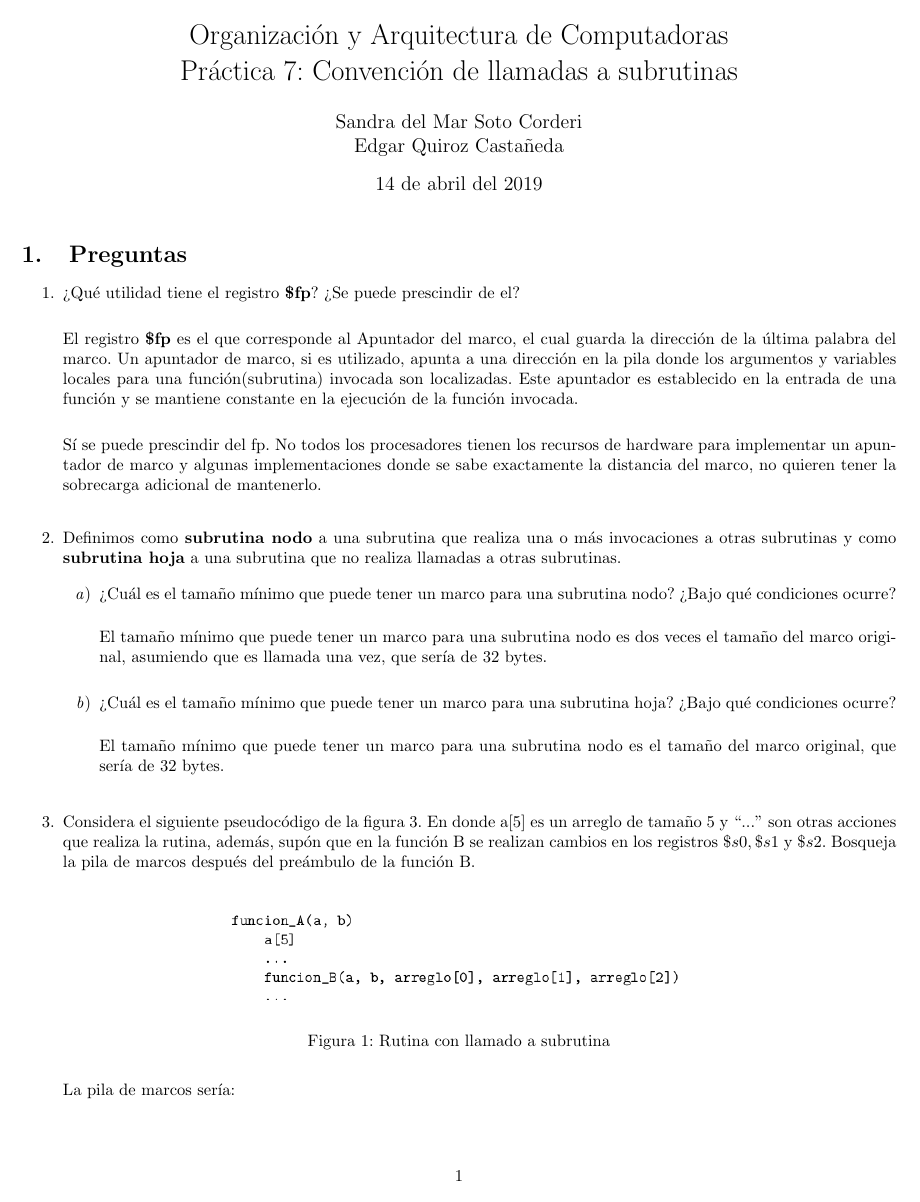
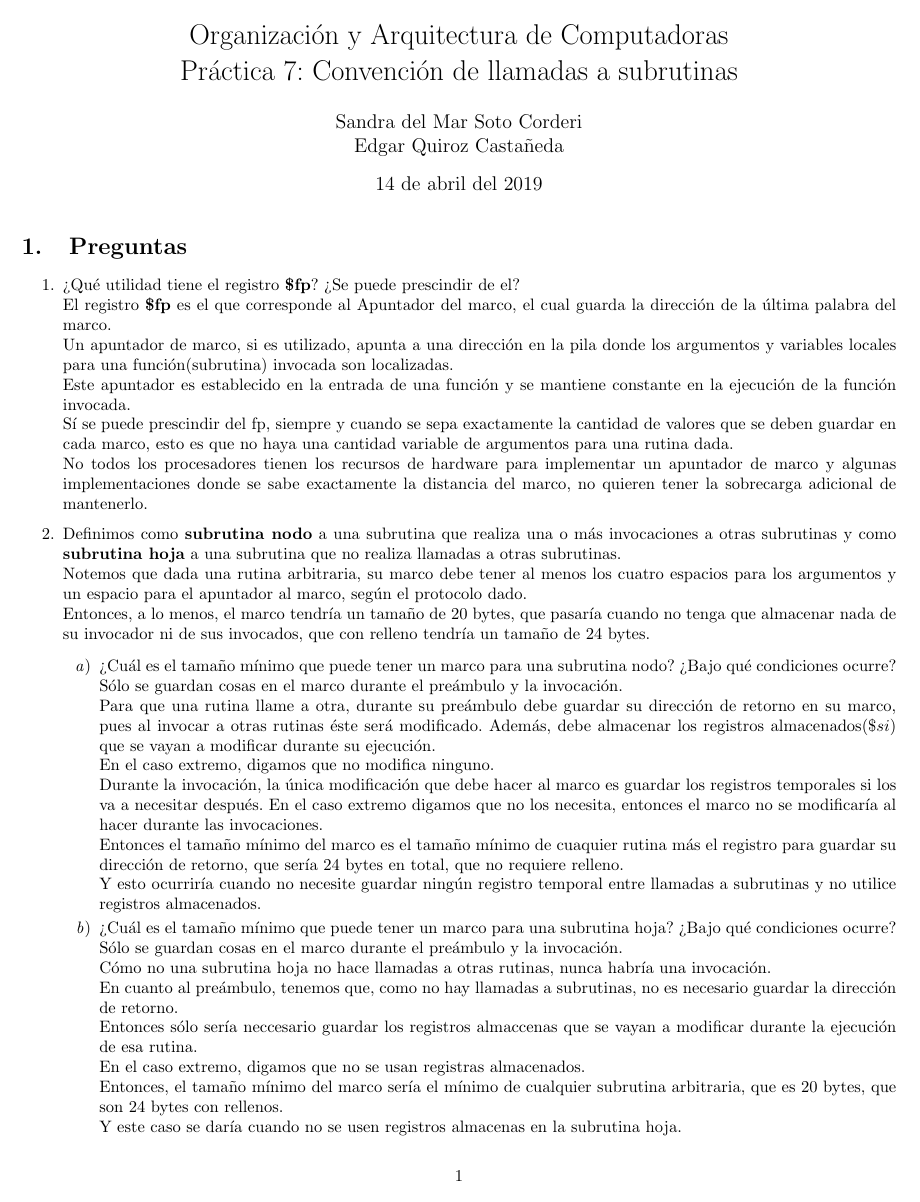
Before and after one commit to organizacionyarquitectura/Practica7, a LaTeX document (Readme.tex): page 1 of 2. Compiled offline with pdfLaTeX.

Commit message:
Terminando preguntas

```diff
--- a/Readme.tex
+++ b/Readme.tex
@@ -40,30 +40,75 @@
     %1
     \item {
     ¿Qué utilidad tiene el registro $\textbf{\$fp}$? ¿Se puede prescindir de el?\\
-
-	El registro $\textbf{\$fp}$ es el que corresponde al Apuntador del marco, el cual guarda la dirección de la última palabra del marco. Un apuntador de marco, si es utilizado, apunta a una dirección en la pila donde los argumentos y variables locales para una función(subrutina) invocada son localizadas. Este apuntador es establecido en la entrada de una función y se mantiene constante en la ejecución de la función invocada.\\
-
-	Sí se puede prescindir del fp. No todos los procesadores tienen los recursos de hardware para implementar un apuntador de marco y algunas implementaciones donde se sabe exactamente la distancia del marco, no quieren tener la sobrecarga adicional de mantenerlo.\\
+	El registro $\textbf{\$fp}$ es el que corresponde al Apuntador del marco,
+	el cual guarda la dirección de la última palabra del marco. \\
+	Un apuntador de marco, si es utilizado, apunta a una dirección en la pila
+	donde los argumentos y variables locales para una función(subrutina)
+	invocada son localizadas. \\
+	Este apuntador es establecido en la entrada de una función y se mantiene
+	constante en la ejecución de la función invocada.\\
+	Sí se puede prescindir del fp, siempre y cuando se sepa exactamente la
+	cantidad de valores que se deben guardar en cada marco, esto es que no haya
+	una cantidad variable de argumentos para una rutina dada. \\
+	No todos los procesadores tienen los recursos de hardware para implementar
+	un apuntador de marco y algunas implementaciones donde se sabe exactamente
+	la distancia del marco, no quieren tener la sobrecarga adicional de
+	mantenerlo.
 	}
 	%2
 	\item {
 	Definimos como \textbf{subrutina nodo} a una subrutina que realiza una o más
 	invocaciones a otras subrutinas y como \textbf{subrutina hoja} a una subrutina
-	que no realiza llamadas a otras subrutinas.
+	que no realiza llamadas a otras subrutinas. \\
+	Notemos que dada una rutina arbitraria, su marco debe tener al menos los
+	cuatro espacios para los argumentos y un espacio para el apuntador al marco,
+	según el protocolo dado.\\
+	Entonces, a lo menos, el marco tendría un tamaño de 20 bytes, que pasaría
+	cuando no tenga que almacenar nada de su invocador ni de sus invocados, que
+	con relleno tendría un tamaño de 24 bytes.
 
 		\begin{enumerate}
 			%a
 			\item {
-			¿Cuál es el tamaño mínimo que puede tener un marco para una subrutina nodo? ¿Bajo qué condiciones ocurre?\\
-
-			El tamaño mínimo que puede tener un marco para una subrutina nodo es dos veces el tamaño del marco original, asumiendo que es llamada una vez, que sería de 32 bytes.\\
+			¿Cuál es el tamaño mínimo que puede tener un marco para una
+			subrutina nodo? ¿Bajo qué condiciones ocurre?\\
+			Sólo se guardan cosas en el marco durante el preámbulo y la
+			invocación.\\
+			Para que una rutina llame a otra, durante su preámbulo debe guardar
+			su dirección de retorno en su marco, pues al invocar a otras rutinas
+			éste será modificado. Además, debe almacenar los registros
+			almacenados($\$si$) que se vayan a modificar durante su ejecución.\\
+			En el caso extremo, digamos que no modifica ninguno.\\
+			Durante la invocación, la única modificación que debe hacer al marco
+			es guardar los registros temporales si los va a necesitar después.
+			En el caso extremo digamos que no los necesita, entonces el marco
+			no se modificaría al hacer durante las invocaciones.\\
+			Entonces el tamaño mínimo del marco es el tamaño mínimo de cuaquier
+			rutina más el registro para guardar su dirección de retorno, que
+			sería 24 bytes en total, que no requiere relleno.\\
+			Y esto ocurriría cuando no necesite guardar ningún registro temporal
+			entre llamadas a subrutinas y no utilice registros almacenados.
+			%El tamaño mínimo que puede tener un marco para una subrutina nodo es
+			%dos veces el tamaño del marco original, asumiendo que es llamada una
+			%vez, que sería de 32 bytes.
 			}
 			%b
 			\item {
-			¿Cuál es el tamaño mínimo que puede tener un marco para una subrutina hoja? ¿Bajo qué condiciones ocurre?\\
-
-			El tamaño mínimo que puede tener un marco para una subrutina nodo es el tamaño del marco original, que sería de 32 bytes.\\
-
+			¿Cuál es el tamaño mínimo que puede tener un marco para una
+			subrutina hoja? ¿Bajo qué condiciones ocurre?\\
+			Sólo se guardan cosas en el marco durante el preámbulo y la
+			invocación.\\
+			Cómo no una subrutina hoja no hace llamadas a otras rutinas, nunca
+			habría una invocación.\\
+			En cuanto al preámbulo, tenemos que, como no hay llamadas a
+			subrutinas, no es necesario guardar la dirección de retorno.\\
+			Entonces sólo sería neccesario guardar los registros almaccenas que
+			se vayan a modificar durante la ejecución de esa rutina.\\
+			En el caso extremo, digamos que no se usan registras almacenados.\\
+			Entonces, el tamaño mínimo del marco sería el mínimo de cualquier
+			subrutina arbitraria, que es 20 bytes, que son 24 bytes con rellenos.\\
+			Y este caso se daría cuando no se usen registros almacenas en la
+			subrutina hoja.
 			}
 		\end{enumerate}
 
@@ -83,5 +130,3 @@
 		\caption{Rutina con llamado a subrutina}
 	\end{figure}
 
-
-	La pila de marcos sería:\\
```
Also changed, not shown: Readme.pdf, Readme.tex (16 more changed lines).
